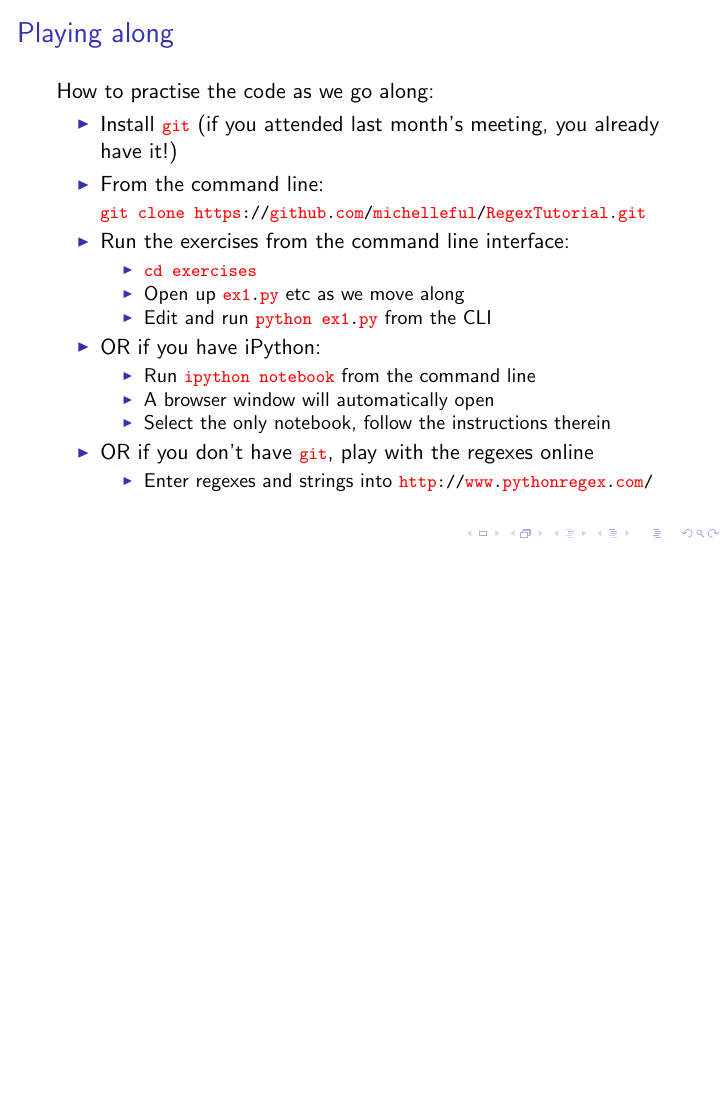
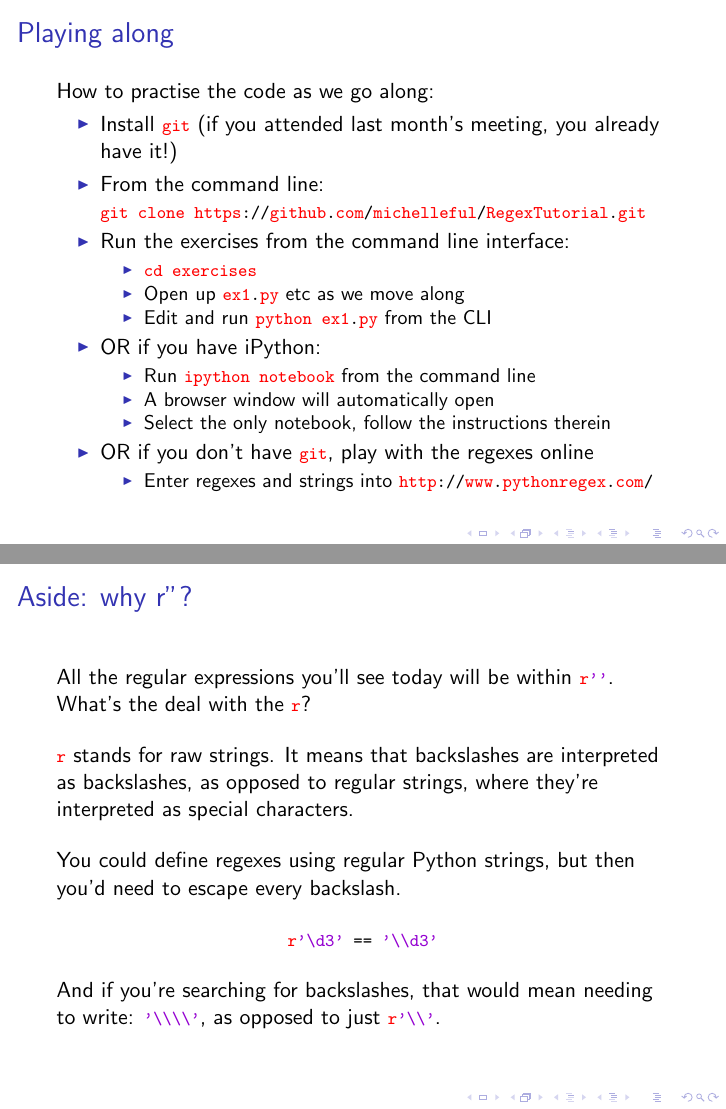
Before and after one commit to michelleful/RegexTutorial, LaTeX slides (presentation.tex): page 8 of 37 before the commit and pages 8 and 9 of 38 after it, the two joined at a grey line, the shorter picture padded with empty space. The pictures show the PDF file presentation.pdf that the author committed with the source.

Commit message:
Added slide on why r''

```diff
--- a/presentation.tex
+++ b/presentation.tex
@@ -192,6 +192,31 @@ How to practise the code as we go along:
     \item Enter regexes and strings into \lstinline$http://www.pythonregex.com/$
    \end{itemize}
 \end{itemize}
+
+\end{frame}
+
+\begin{frame}{Aside: why r''?}
+
+All the regular expressions you'll see today will be within \lstinline$r''$.
+What's the deal with the \lstinline$r$?
+
+\bigskip
+
+\lstinline$r$ stands for raw strings. It means that backslashes are interpreted
+as backslashes, as opposed to regular strings, where they're interpreted as
+special characters.
+
+\bigskip
+
+You could define regexes using regular Python strings, but then you'd need
+to escape every backslash.
+
+\begin{center}
+\lstinline$r'\\d{3}' == '\\\\d{3}'$
+\end{center}
+
+And if you're searching for backslashes, that would mean needing to write:
+\lstinline$'\\\\\\\\'$, as opposed to just \lstinline$r'\\\\'$.
 
 \end{frame}
 
```
Also changed, not shown: presentation.pdf.
